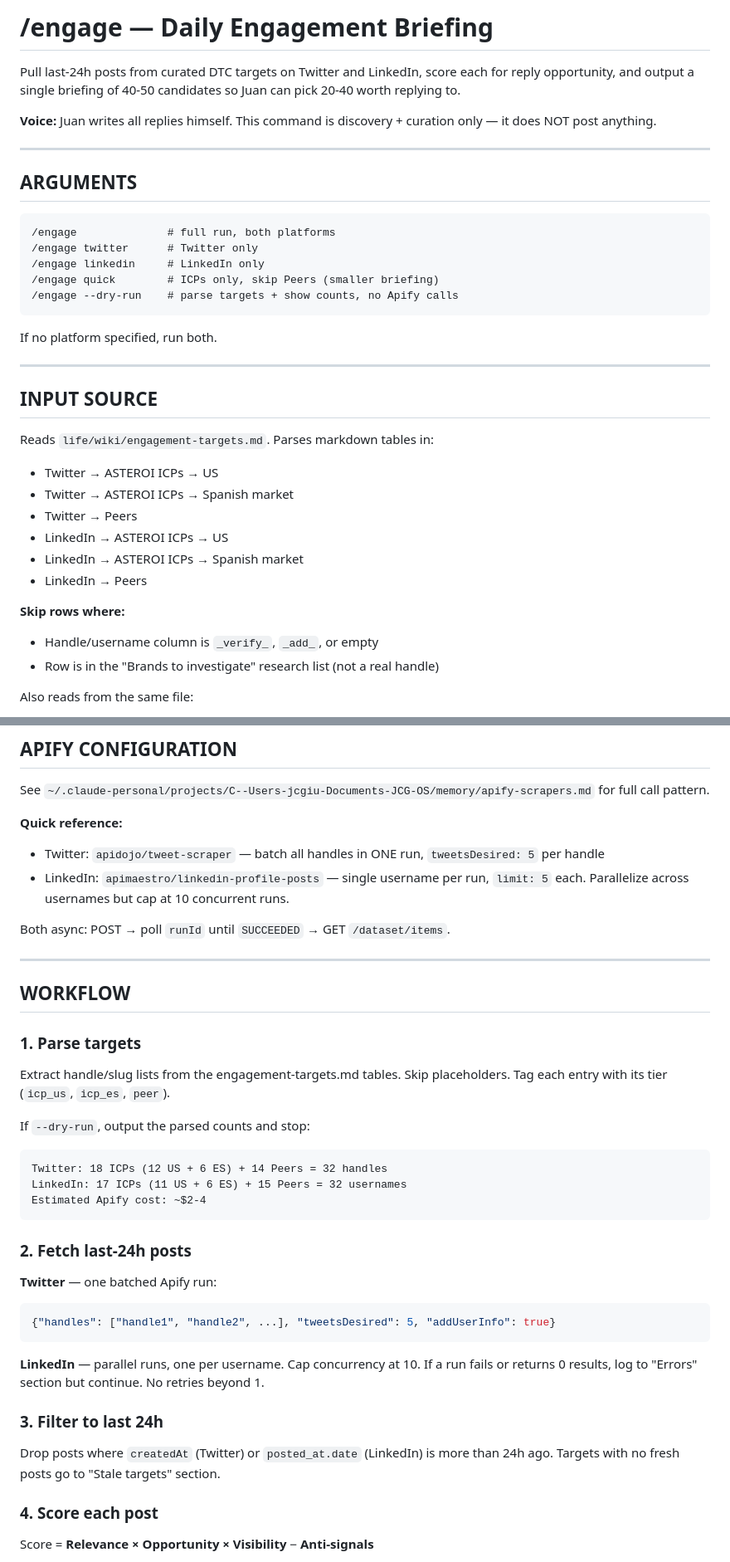
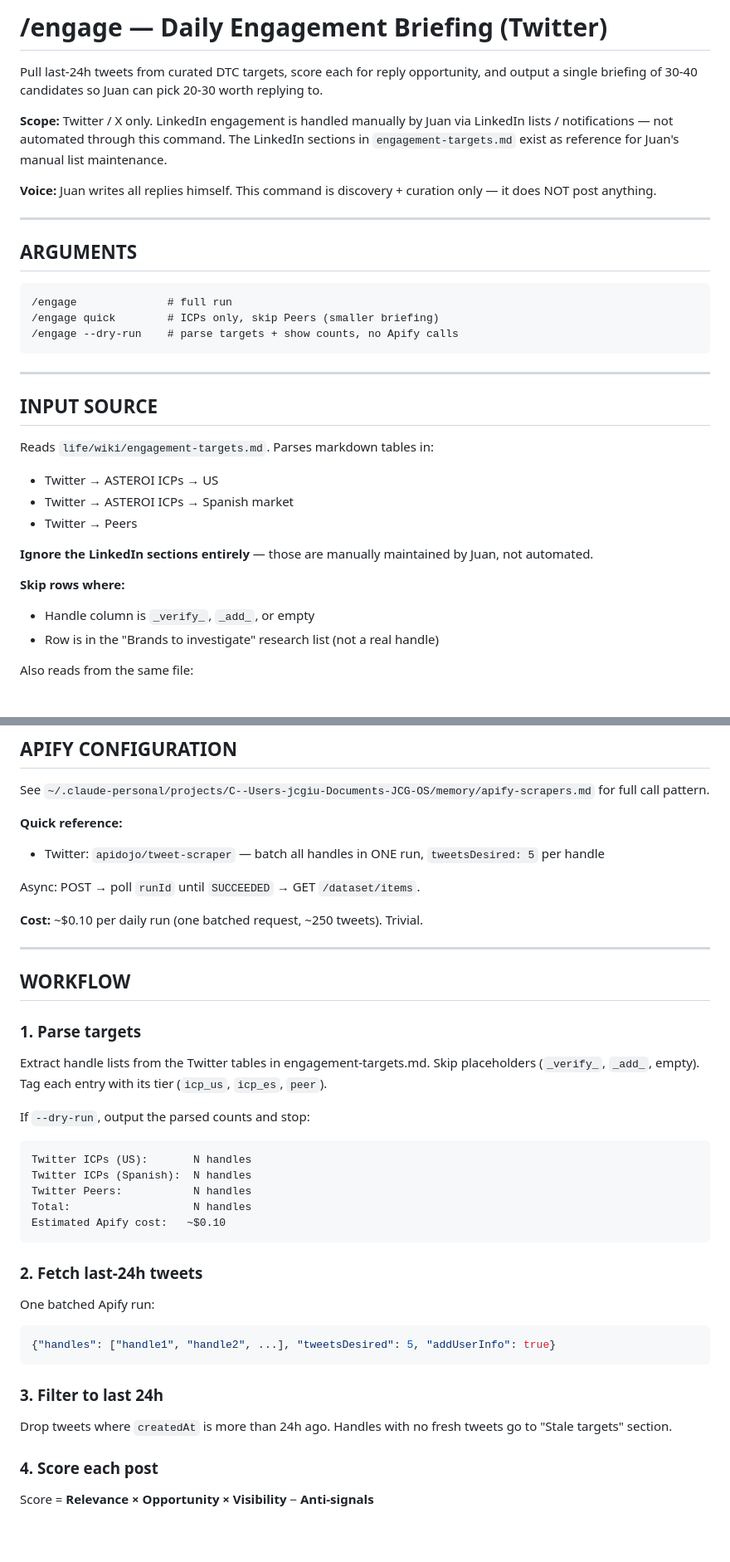
Before and after one commit to jcgiustoast/JCG-OS, a Markdown page: .claude/commands/engage.md, 2 parts joined by grey strips. Shown at 83% size. Rendered like a GitHub page; blank space fills up the shorter version.

````diff
--- a/.claude/commands/engage.md
+++ b/.claude/commands/engage.md
@@ -1,6 +1,8 @@
-# /engage — Daily Engagement Briefing
+# /engage — Daily Engagement Briefing (Twitter)
 
-Pull last-24h posts from curated DTC targets on Twitter and LinkedIn, score each for reply opportunity, and output a single briefing of 40-50 candidates so Juan can pick 20-40 worth replying to.
+Pull last-24h tweets from curated DTC targets, score each for reply opportunity, and output a single briefing of 30-40 candidates so Juan can pick 20-30 worth replying to.
+
+**Scope:** Twitter / X only. LinkedIn engagement is handled manually by Juan via LinkedIn lists / notifications — not automated through this command. The LinkedIn sections in `engagement-targets.md` exist as reference for Juan's manual list maintenance.
 
 **Voice:** Juan writes all replies himself. This command is discovery + curation only — it does NOT post anything.
 
@@ -9,14 +11,10 @@ Pull last-24h posts from curated DTC targets on Twitter and LinkedIn, score each
 ## ARGUMENTS
 
 ```
-/engage              # full run, both platforms
-/engage twitter      # Twitter only
-/engage linkedin     # LinkedIn only
+/engage              # full run
 /engage quick        # ICPs only, skip Peers (smaller briefing)
 /engage --dry-run    # parse targets + show counts, no Apify calls
 ```
-
-If no platform specified, run both.
 
 ---
 
@@ -26,12 +24,11 @@ Reads `life/wiki/engagement-targets.md`. Parses markdown tables in:
 - Twitter → ASTEROI ICPs → US
 - Twitter → ASTEROI ICPs → Spanish market
 - Twitter → Peers
-- LinkedIn → ASTEROI ICPs → US
-- LinkedIn → ASTEROI ICPs → Spanish market
-- LinkedIn → Peers
+
+**Ignore the LinkedIn sections entirely** — those are manually maintained by Juan, not automated.
 
 **Skip rows where:**
-- Handle/username column is `_verify_`, `_add_`, or empty
+- Handle column is `_verify_`, `_add_`, or empty
 - Row is in the "Brands to investigate" research list (not a real handle)
 
 Also reads from the same file:
@@ -47,9 +44,10 @@ See `~/.claude-personal/projects/C--Users-jcgiu-Documents-JCG-OS/memory/apify-sc
 
 **Quick reference:**
 - Twitter: `apidojo/tweet-scraper` — batch all handles in ONE run, `tweetsDesired: 5` per handle
-- LinkedIn: `apimaestro/linkedin-profile-posts` — single username per run, `limit: 5` each. Parallelize across usernames but cap at 10 concurrent runs.
 
-Both async: POST → poll `runId` until `SUCCEEDED` → GET `/dataset/items`.
+Async: POST → poll `runId` until `SUCCEEDED` → GET `/dataset/items`.
+
+**Cost:** ~$0.10 per daily run (one batched request, ~250 tweets). Trivial.
 
 ---
 
@@ -57,27 +55,27 @@ Both async: POST → poll `runId` until `SUCCEEDED` → GET `/dataset/items`.
 
 ### 1. Parse targets
 
-Extract handle/slug lists from the engagement-targets.md tables. Skip placeholders. Tag each entry with its tier (`icp_us`, `icp_es`, `peer`).
+Extract handle lists from the Twitter tables in engagement-targets.md. Skip placeholders (`_verify_`, `_add_`, empty). Tag each entry with its tier (`icp_us`, `icp_es`, `peer`).
 
 If `--dry-run`, output the parsed counts and stop:
 ```
-Twitter: 18 ICPs (12 US + 6 ES) + 14 Peers = 32 handles
-LinkedIn: 17 ICPs (11 US + 6 ES) + 15 Peers = 32 usernames
-Estimated Apify cost: ~$2-4
+Twitter ICPs (US):       N handles
+Twitter ICPs (Spanish):  N handles
+Twitter Peers:           N handles
+Total:                   N handles
+Estimated Apify cost:   ~$0.10
 ```
 
-### 2. Fetch last-24h posts
+### 2. Fetch last-24h tweets
 
-**Twitter** — one batched Apify run:
+One batched Apify run:
 ```json
 {"handles": ["handle1", "handle2", ...], "tweetsDesired": 5, "addUserInfo": true}
 ```
 
-**LinkedIn** — parallel runs, one per username. Cap concurrency at 10. If a run fails or returns 0 results, log to "Errors" section but continue. No retries beyond 1.
-
 ### 3. Filter to last 24h
 
-Drop posts where `createdAt` (Twitter) or `posted_at.date` (LinkedIn) is more than 24h ago. Targets with no fresh posts go to "Stale targets" section.
+Drop tweets where `createdAt` is more than 24h ago. Handles with no fresh tweets go to "Stale targets" section.
 
 ### 4. Score each post
 
````
Also changed, not shown: other parts of .claude/commands/engage.md (+14 -28 lines), CLAUDE.md (+1 -1 lines), life/wiki/engagement-targets.md (+25 -10 lines).
